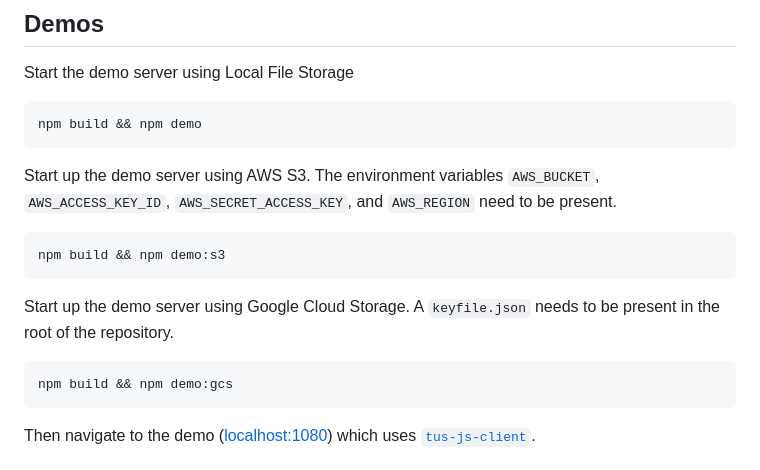
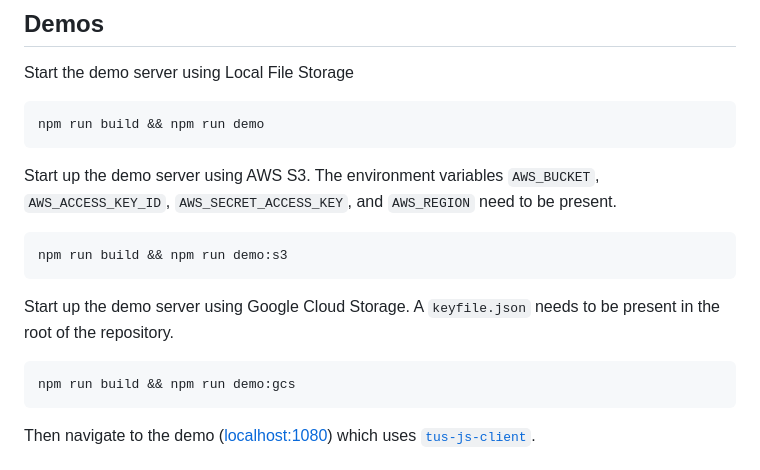
Before and after one commit to tus/tus-node-server, a Markdown page: README.md, the part around the change. Drawn GitHub-style.

Commit message:
Fix typo in readme

````diff
--- a/README.md
+++ b/README.md
@@ -116,20 +116,20 @@ The tus protocol supports optional [extensions][]. Below is a table of the suppo
 Start the demo server using Local File Storage
 
 ```bash
-npm build && npm demo
+npm run build && npm run demo
 ```
 
 Start up the demo server using AWS S3. The environment variables `AWS_BUCKET`,
 `AWS_ACCESS_KEY_ID`, `AWS_SECRET_ACCESS_KEY`, and `AWS_REGION` need to be present.
 
 ```bash
-npm build && npm demo:s3
+npm run build && npm run demo:s3
 ```
 
 Start up the demo server using Google Cloud Storage. A `keyfile.json` needs to be present in the root of the repository.
 
 ```bash
-npm build && npm demo:gcs
+npm run build && npm run demo:gcs
 ```
 
 Then navigate to the demo ([localhost:1080](http://localhost:1080)) which uses [`tus-js-client`](https://github.com/tus/tus-js-client).
````
